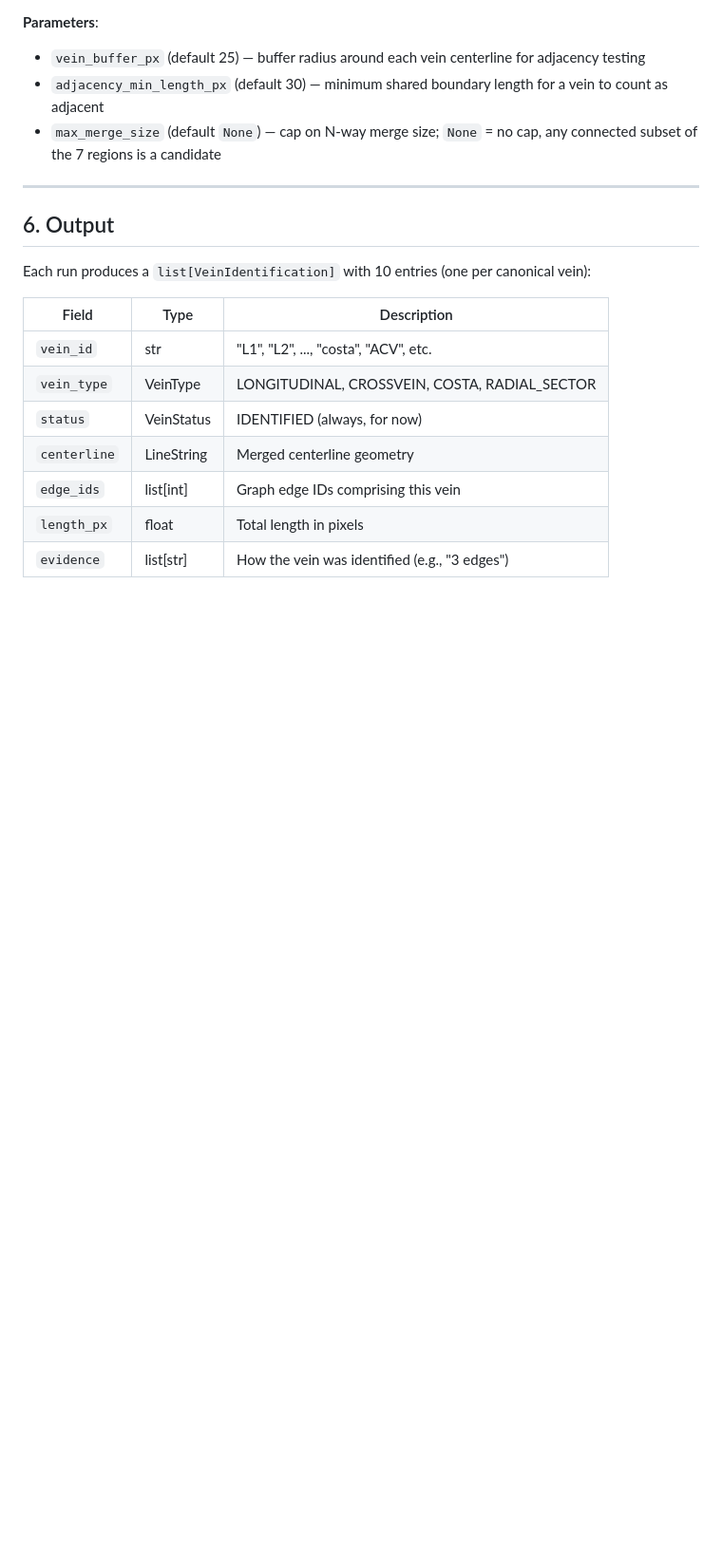
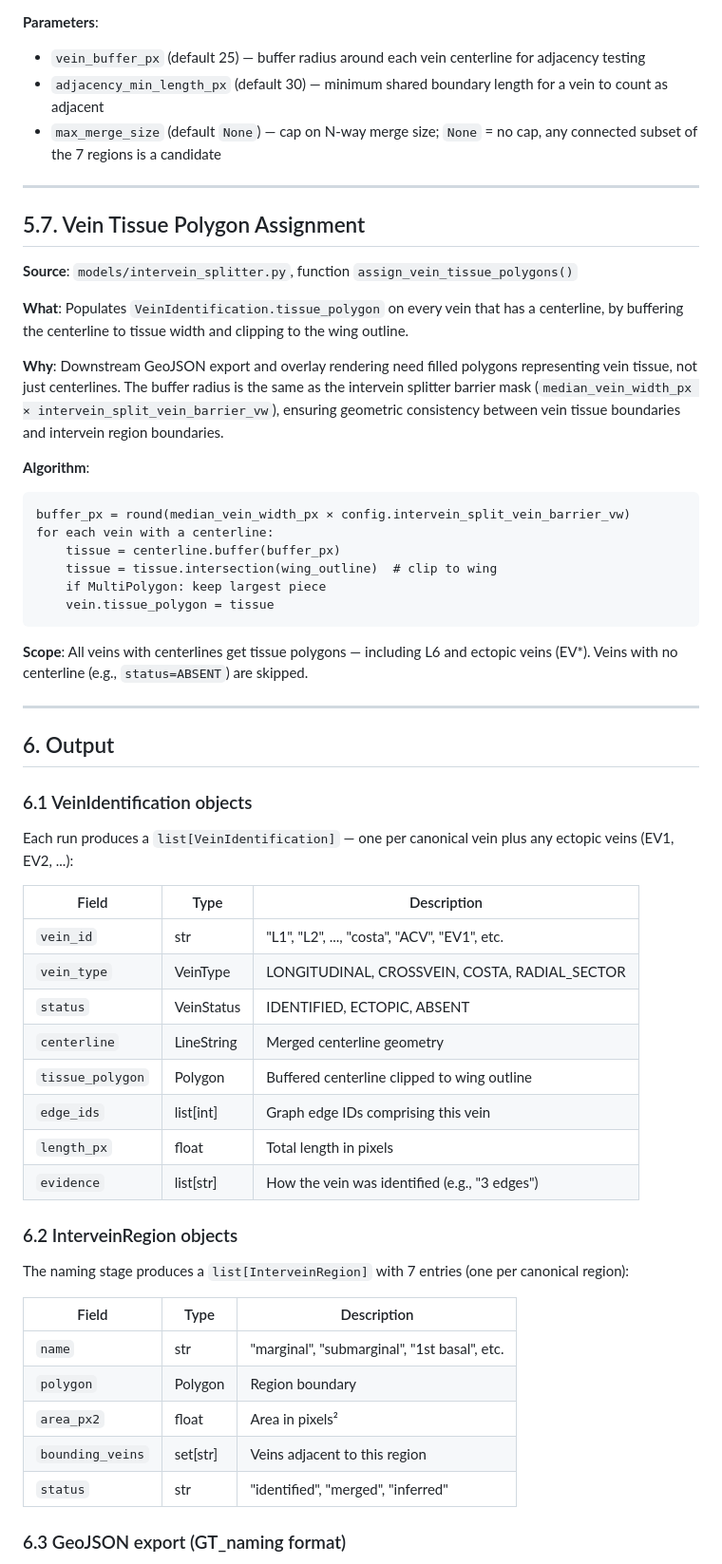
Before and after one commit to alexmpdx/TRACE, a Markdown page: identifyFeatures/docs/pipeline_reference.md, the part around one of its changes. Shown at 95% size. GitHub-like rendering; blank space fills up the shorter version.

Commit message:
Document vein tissue polygons and GeoJSON export in pipeline docs
Co-Authored-By: Claude Opus 4.6 <noreply@anthropic.com>

````diff
--- a/identifyFeatures/docs/pipeline_reference.md
+++ b/identifyFeatures/docs/pipeline_reference.md
@@ -1122,16 +1122,56 @@ This correctly handles 3+ region fusions that pair-only detection missed, e.g. `
 
 ---
 
+## 5.7. Vein Tissue Polygon Assignment
+
+**Source**: `models/intervein_splitter.py`, function `assign_vein_tissue_polygons()`
+
+**What**: Populates `VeinIdentification.tissue_polygon` on every vein that has a centerline, by buffering the centerline to tissue width and clipping to the wing outline.
+
+**Why**: Downstream GeoJSON export and overlay rendering need filled polygons representing vein tissue, not just centerlines. The buffer radius is the same as the intervein splitter barrier mask (`median_vein_width_px × intervein_split_vein_barrier_vw`), ensuring geometric consistency between vein tissue boundaries and intervein region boundaries.
+
+**Algorithm**:
+```
+buffer_px = round(median_vein_width_px × config.intervein_split_vein_barrier_vw)
+for each vein with a centerline:
+    tissue = centerline.buffer(buffer_px)
+    tissue = tissue.intersection(wing_outline)  # clip to wing
+    if MultiPolygon: keep largest piece
+    vein.tissue_polygon = tissue
+```
+
+**Scope**: All veins with centerlines get tissue polygons — including L6 and ectopic veins (EV*). Veins with no centerline (e.g., `status=ABSENT`) are skipped.
+
+---
+
 ## 6. Output
 
-Each run produces a `list[VeinIdentification]` with 10 entries (one per canonical vein):
+### 6.1 VeinIdentification objects
+
+Each run produces a `list[VeinIdentification]` — one per canonical vein plus any ectopic veins (EV1, EV2, ...):
 
 | Field | Type | Description |
 |-------|------|-------------|
-| `vein_id` | str | "L1", "L2", ..., "costa", "ACV", etc. |
+| `vein_id` | str | "L1", "L2", ..., "costa", "ACV", "EV1", etc. |
 | `vein_type` | VeinType | LONGITUDINAL, CROSSVEIN, COSTA, RADIAL_SECTOR |
-| `status` | VeinStatus | IDENTIFIED (always, for now) |
+| `status` | VeinStatus | IDENTIFIED, ECTOPIC, ABSENT |
 | `centerline` | LineString | Merged centerline geometry |
+| `tissue_polygon` | Polygon | Buffered centerline clipped to wing outline |
 | `edge_ids` | list[int] | Graph edge IDs comprising this vein |
 | `length_px` | float | Total length in pixels |
 | `evidence` | list[str] | How the vein was identified (e.g., "3 edges") |
+
+### 6.2 InterveinRegion objects
+
+The naming stage produces a `list[InterveinRegion]` with 7 entries (one per canonical region):
+
+| Field | Type | Description |
+|-------|------|-------------|
+| `name` | str | "marginal", "submarginal", "1st basal", etc. |
+| `polygon` | Polygon | Region boundary |
+| `area_px2` | float | Area in pixels² |
+| `bounding_veins` | set[str] | Veins adjacent to this region |
+| `status` | str | "identified", "merged", "inferred" |
+
+### 6.3 GeoJSON export (GT_naming format)
+
````
Also changed, not shown: other parts of identifyFeatures/docs/pipeline_reference.md (+10 -0 lines), identifyFeatures/docs/project_plan.md (+3 -1 lines).
